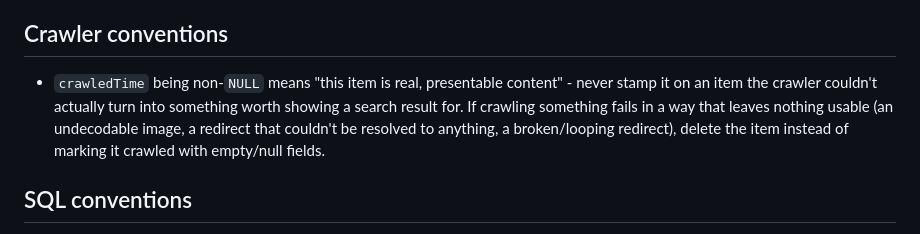
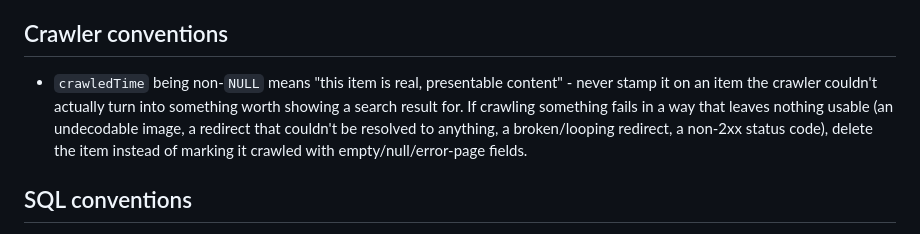
Before and after one commit to FedgeNo/DuskRail, a Markdown page: CLAUDE.md, the part around the change. GitHub-like rendering.

Commit message:
Update crawledTime convention note to mention non-2xx status handling

```diff
--- a/CLAUDE.md
+++ b/CLAUDE.md
@@ -26,7 +26,7 @@ A search engine (crawler, index, and search interface) built from the ground up.
 
 ## Crawler conventions
 
-- `crawledTime` being non-`NULL` means "this item is real, presentable content" - never stamp it on an item the crawler couldn't actually turn into something worth showing a search result for. If crawling something fails in a way that leaves nothing usable (an undecodable image, a redirect that couldn't be resolved to anything, a broken/looping redirect), delete the item instead of marking it crawled with empty/null fields.
+- `crawledTime` being non-`NULL` means "this item is real, presentable content" - never stamp it on an item the crawler couldn't actually turn into something worth showing a search result for. If crawling something fails in a way that leaves nothing usable (an undecodable image, a redirect that couldn't be resolved to anything, a broken/looping redirect, a non-2xx status code), delete the item instead of marking it crawled with empty/null/error-page fields.
 
 ## SQL conventions
 
```
